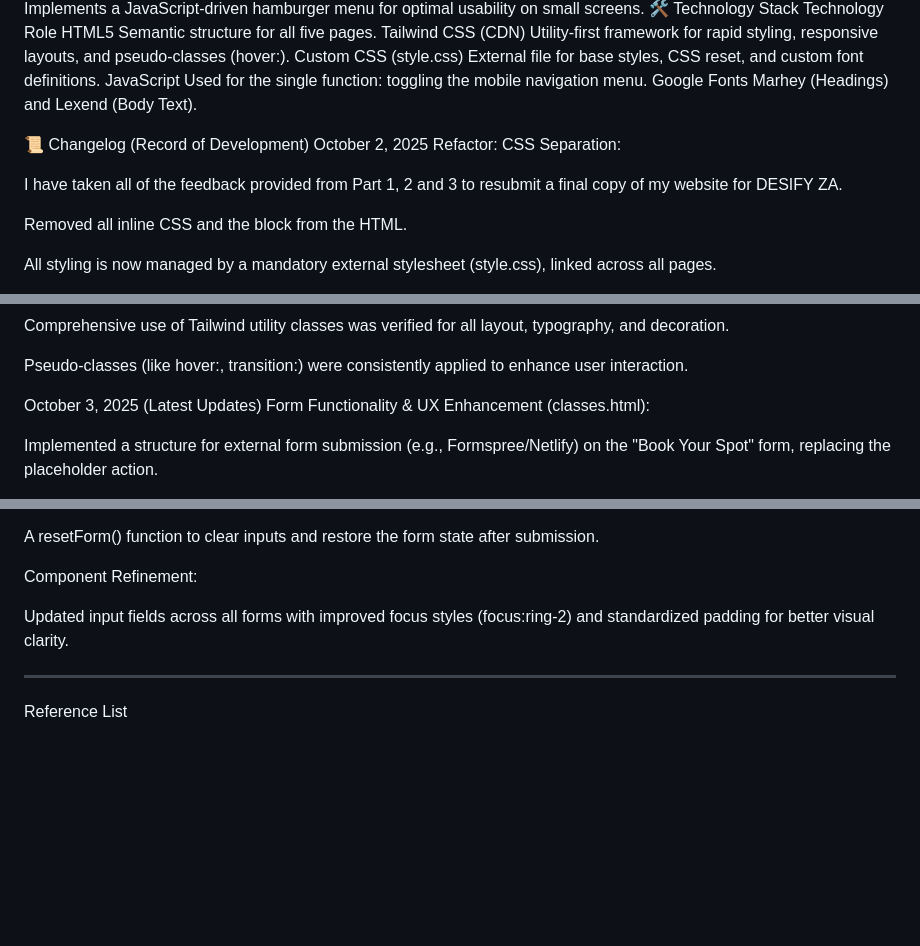
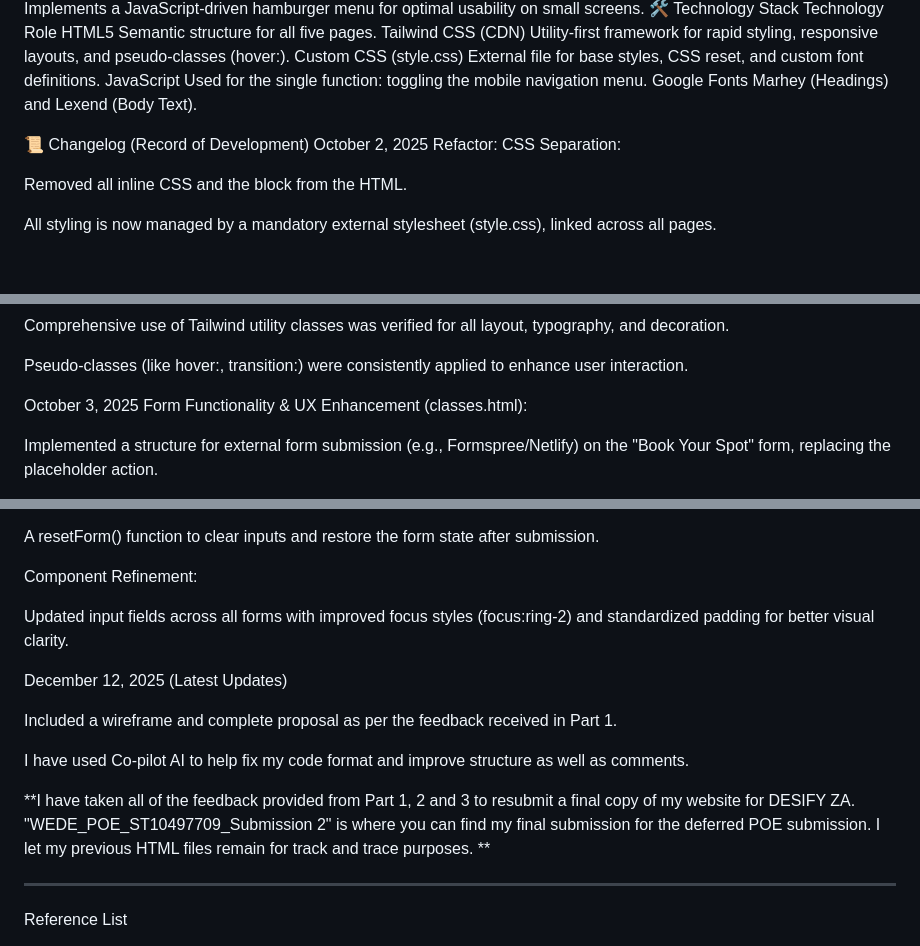
Before and after one commit to viyajpeg/WEDE_POE_ST10497709, a Markdown page: README.md, 3 parts joined by grey strips. GitHub-like rendering; blank space fills up the shorter version.

Commit message:
Revise README with latest updates and feedback
Updated README to reflect recent changes and improvements.

```diff
--- a/README.md
+++ b/README.md
@@ -23,10 +23,6 @@ Google Fonts	Marhey (Headings) and Lexend (Body Text).
 October 2, 2025
 Refactor: CSS Separation:
 
-I have taken all of the feedback provided from Part 1, 2 and 3 to resubmit a final copy of my website for DESIFY ZA.
-
-
-
 Removed all inline CSS and the <style> block from the HTML.
 
 All styling is now managed by a mandatory external stylesheet (style.css), linked across all pages.
@@ -47,7 +43,7 @@ Comprehensive use of Tailwind utility classes was verified for all layout, typog
 
 Pseudo-classes (like hover:, transition:) were consistently applied to enhance user interaction.
 
-October 3, 2025 (Latest Updates)
+October 3, 2025
 Form Functionality & UX Enhancement (classes.html):
 
 Implemented a structure for external form submission (e.g., Formspree/Netlify) on the "Book Your Spot" form, replacing the placeholder action.
@@ -68,6 +64,17 @@ Component Refinement:
 
 Updated input fields across all forms with improved focus styles (focus:ring-2) and standardized padding for better visual clarity.
 
+December 12, 2025 (Latest Updates)
+
+Included a wireframe and complete proposal as per the feedback received in Part 1.
+
+I have used Co-pilot AI to help fix my code format and improve structure as well as comments.
+
+**I have taken all of the feedback provided from Part 1, 2 and 3 to resubmit a final copy of my website for DESIFY ZA.
+"WEDE_POE_ST10497709_Submission 2" is where you can find my final submission for the deferred POE submission.
+I let my previous HTML files remain for track and trace purposes. **
+
+
 _____________________________________________________________________________________________________________________________________
 
 Reference List
```
